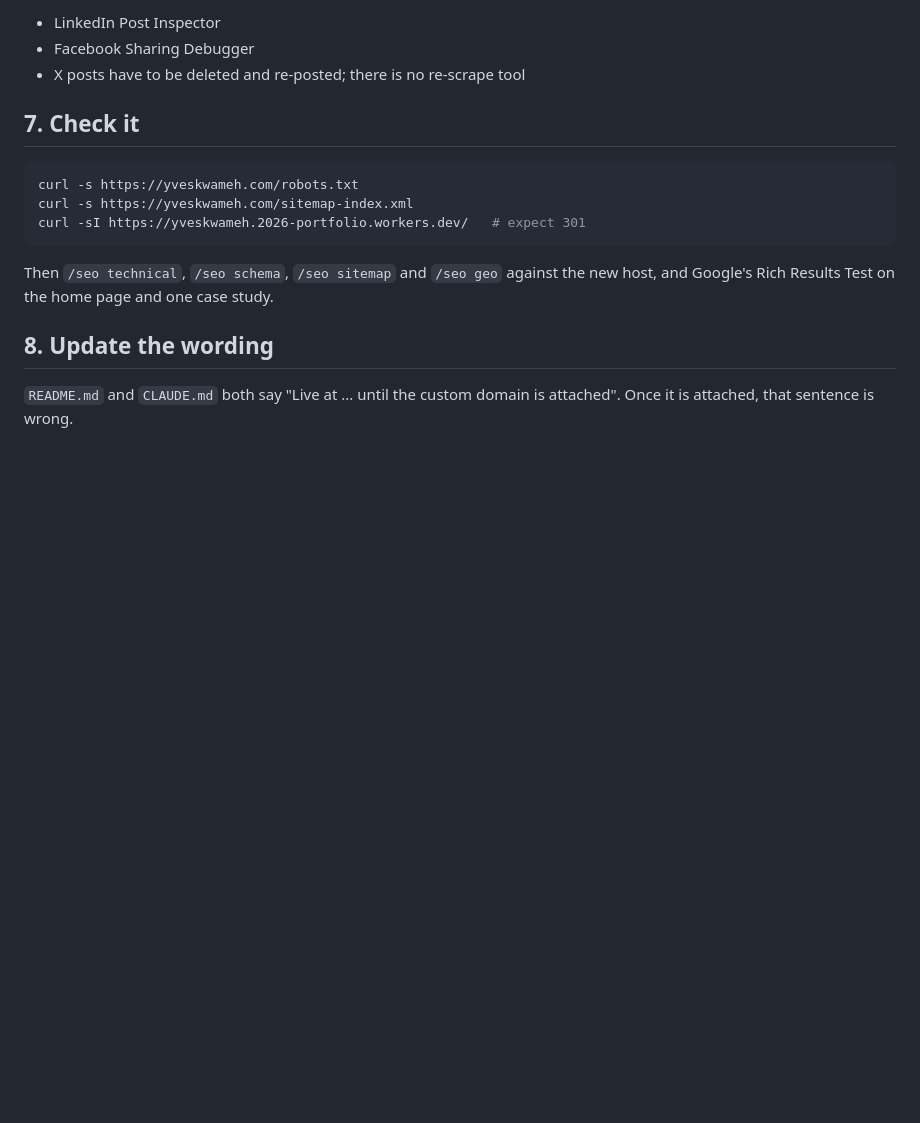
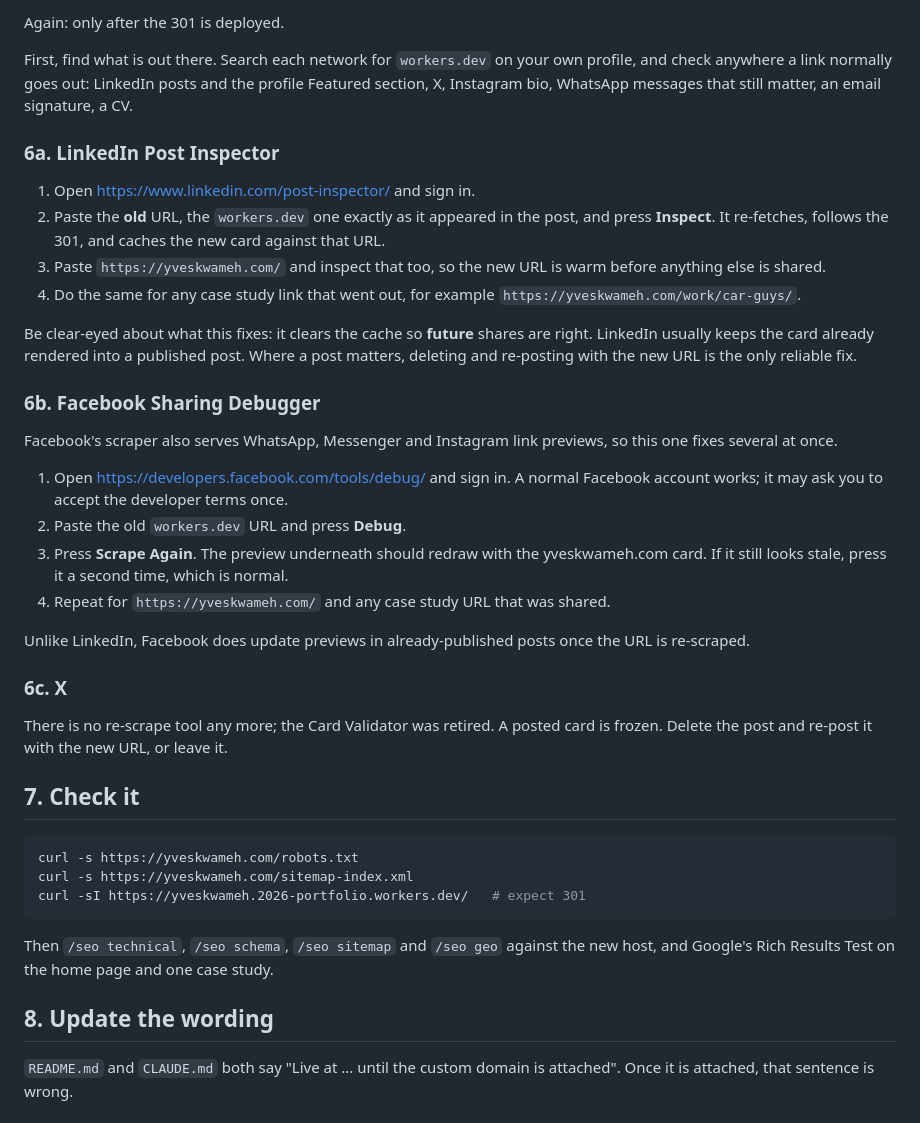
Before and after one commit to yveskwameh/yveskwameh-2026, a Markdown page: docs/DOMAIN-MOVE.md, the part around one of its changes. Rendered like a GitHub page; blank space fills up the shorter version.

```diff
--- a/docs/DOMAIN-MOVE.md
+++ b/docs/DOMAIN-MOVE.md
@@ -78,7 +126,44 @@ showing the old host's card forever. Push a re-scrape:
 
-- LinkedIn Post Inspector
-- Facebook Sharing Debugger
-- X posts have to be deleted and re-posted; there is no re-scrape tool
+Again: only after the 301 is deployed.
+
+First, find what is out there. Search each network for `workers.dev` on your own profile,
+and check anywhere a link normally goes out: LinkedIn posts and the profile Featured
+section, X, Instagram bio, WhatsApp messages that still matter, an email signature, a CV.
+
+### 6a. LinkedIn Post Inspector
+
+1. Open https://www.linkedin.com/post-inspector/ and sign in.
+2. Paste the **old** URL, the `workers.dev` one exactly as it appeared in the post, and
+   press **Inspect**. It re-fetches, follows the 301, and caches the new card against that
+   URL.
+3. Paste `https://yveskwameh.com/` and inspect that too, so the new URL is warm before
+   anything else is shared.
+4. Do the same for any case study link that went out, for example
+   `https://yveskwameh.com/work/car-guys/`.
+
+Be clear-eyed about what this fixes: it clears the cache so **future** shares are right.
+LinkedIn usually keeps the card already rendered into a published post. Where a post
+matters, deleting and re-posting with the new URL is the only reliable fix.
+
+### 6b. Facebook Sharing Debugger
+
+Facebook's scraper also serves WhatsApp, Messenger and Instagram link previews, so this one
+fixes several at once.
+
+1. Open https://developers.facebook.com/tools/debug/ and sign in. A normal Facebook account
+   works; it may ask you to accept the developer terms once.
+2. Paste the old `workers.dev` URL and press **Debug**.
+3. Press **Scrape Again**. The preview underneath should redraw with the yveskwameh.com
+   card. If it still looks stale, press it a second time, which is normal.
+4. Repeat for `https://yveskwameh.com/` and any case study URL that was shared.
+
+Unlike LinkedIn, Facebook does update previews in already-published posts once the URL is
+re-scraped.
+
+### 6c. X
+
+There is no re-scrape tool any more; the Card Validator was retired. A posted card is
+frozen. Delete the post and re-post it with the new URL, or leave it.
 
 ## 7. Check it
 
```
Also changed, not shown: other parts of docs/DOMAIN-MOVE.md (+67 -19 lines), 1 other file.
